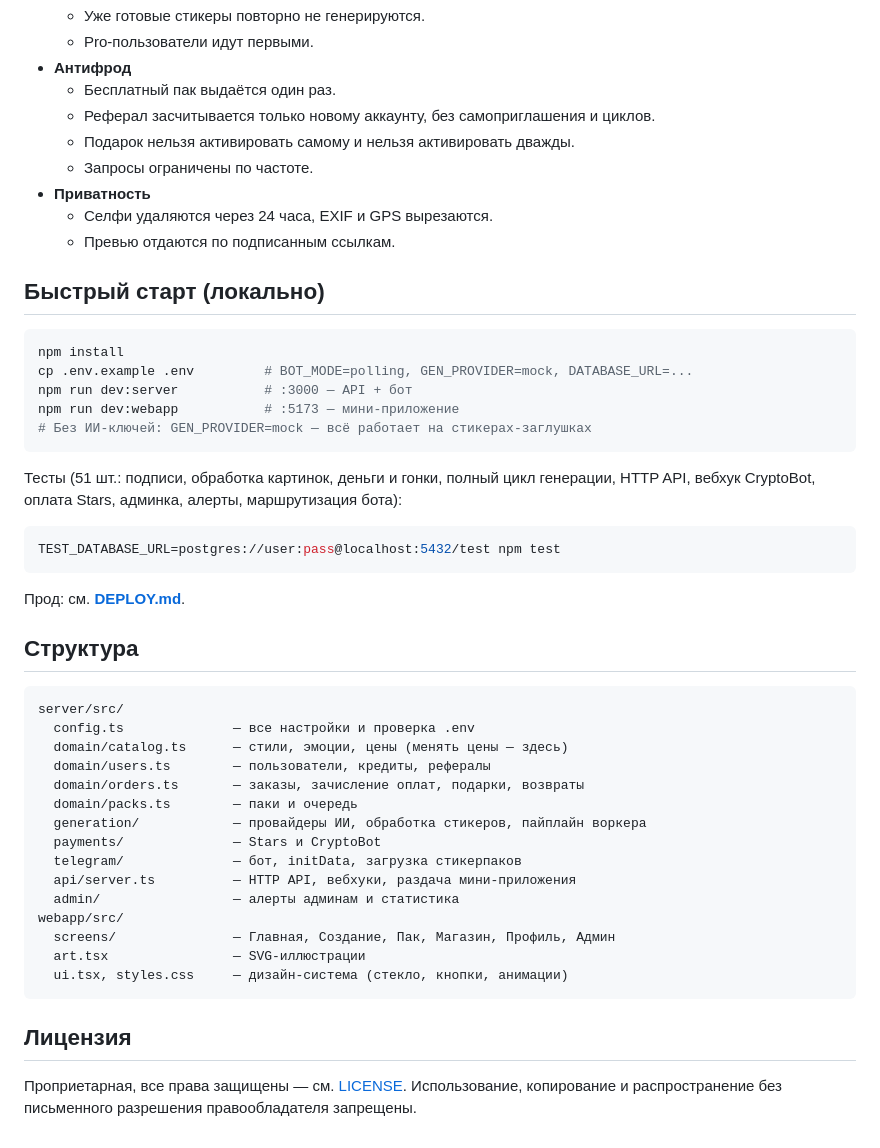
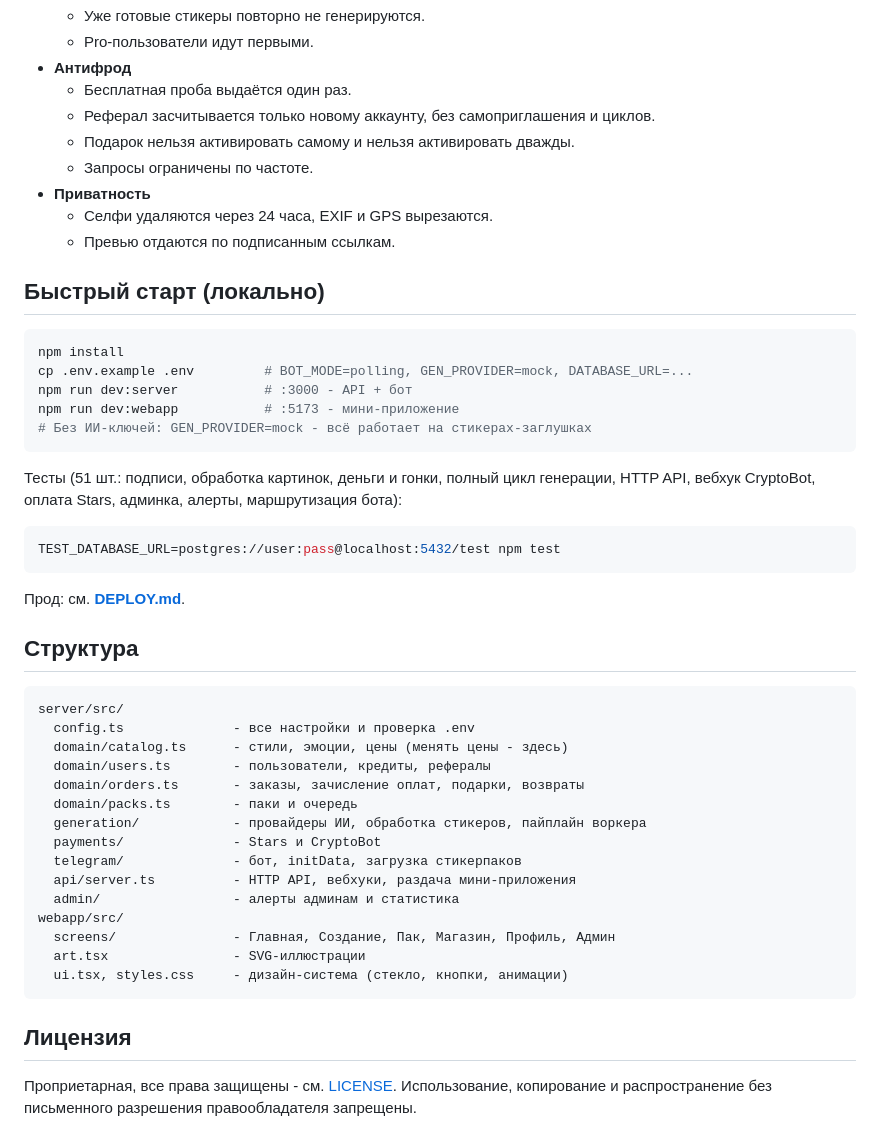
Before and after one commit to PREDATTORRGGDR/Sebyashka, a Markdown page: README.md, the part around one of its changes. Drawn GitHub-style.

````diff
--- a/README.md
+++ b/README.md
@@ -72,7 +73,7 @@
   - Уже готовые стикеры повторно не генерируются.
   - Pro-пользователи идут первыми.
 - **Антифрод**
-  - Бесплатный пак выдаётся один раз.
+  - Бесплатная проба выдаётся один раз.
   - Реферал засчитывается только новому аккаунту, без самоприглашения и циклов.
   - Подарок нельзя активировать самому и нельзя активировать дважды.
   - Запросы ограничены по частоте.
@@ -85,9 +86,9 @@
 ```bash
 npm install
 cp .env.example .env         # BOT_MODE=polling, GEN_PROVIDER=mock, DATABASE_URL=...
-npm run dev:server           # :3000 — API + бот
-npm run dev:webapp           # :5173 — мини-приложение
-# Без ИИ-ключей: GEN_PROVIDER=mock — всё работает на стикерах-заглушках
+npm run dev:server           # :3000 - API + бот
+npm run dev:webapp           # :5173 - мини-приложение
+# Без ИИ-ключей: GEN_PROVIDER=mock - всё работает на стикерах-заглушках
 ```
 
 Тесты (51 шт.: подписи, обработка картинок, деньги и гонки, полный цикл генерации, HTTP API, вебхук CryptoBot, оплата Stars, админка, алерты, маршрутизация бота):
@@ -101,22 +102,22 @@ TEST_DATABASE_URL=postgres://user:pass@localhost:5432/test npm test
 
 ```
 server/src/
-  config.ts              — все настройки и проверка .env
-  domain/catalog.ts      — стили, эмоции, цены (менять цены — здесь)
-  domain/users.ts        — пользователи, кредиты, рефералы
-  domain/orders.ts       — заказы, зачисление оплат, подарки, возвраты
-  domain/packs.ts        — паки и очередь
-  generation/            — провайдеры ИИ, обработка стикеров, пайплайн воркера
-  payments/              — Stars и CryptoBot
-  telegram/              — бот, initData, загрузка стикерпаков
-  api/server.ts          — HTTP API, вебхуки, раздача мини-приложения
-  admin/                 — алерты админам и статистика
+  config.ts              - все настройки и проверка .env
+  domain/catalog.ts      - стили, эмоции, цены (менять цены - здесь)
+  domain/users.ts        - пользователи, кредиты, рефералы
+  domain/orders.ts       - заказы, зачисление оплат, подарки, возвраты
+  domain/packs.ts        - паки и очередь
+  generation/            - провайдеры ИИ, обработка стикеров, пайплайн воркера
+  payments/              - Stars и CryptoBot
+  telegram/              - бот, initData, загрузка стикерпаков
+  api/server.ts          - HTTP API, вебхуки, раздача мини-приложения
+  admin/                 - алерты админам и статистика
 webapp/src/
-  screens/               — Главная, Создание, Пак, Магазин, Профиль, Админ
-  art.tsx                — SVG-иллюстрации
-  ui.tsx, styles.css     — дизайн-система (стекло, кнопки, анимации)
+  screens/               - Главная, Создание, Пак, Магазин, Профиль, Админ
+  art.tsx                - SVG-иллюстрации
+  ui.tsx, styles.css     - дизайн-система (стекло, кнопки, анимации)
 ```
 
 ## Лицензия
 
-Проприетарная, все права защищены — см. [LICENSE](LICENSE). Использование, копирование и распространение без письменного разрешения правообладателя запрещены.
+Проприетарная, все права защищены - см. [LICENSE](LICENSE). Использование, копирование и распространение без письменного разрешения правообладателя запрещены.
````
Also changed, not shown: other parts of README.md (+25 -24 lines).
